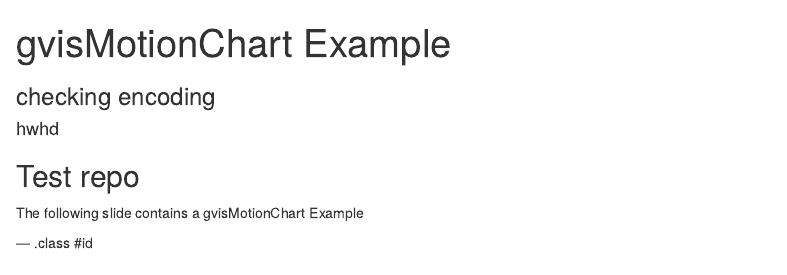
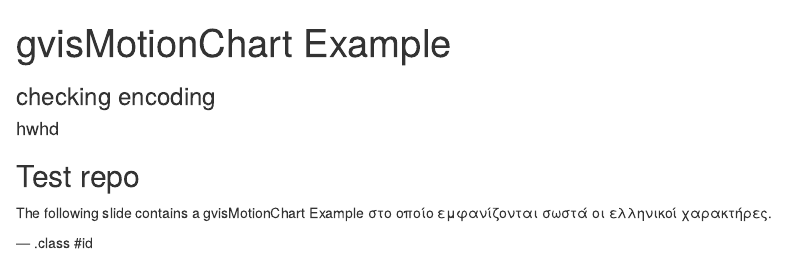
Before and after one commit to gd047/gvis_test, an R Markdown document (index.Rmd): the page in a window 1100 px wide, from its top. Rendered offline with R 4.5, knitr and Pandoc, with nearby package versions; some code elsewhere in the file could not run offline.

Commit message:
another one

````diff
--- a/index.Rmd
+++ b/index.Rmd
@@ -14,6 +14,7 @@ knit        : slidify::knit2slides
 ## Test repo
 
 The following slide contains a gvisMotionChart Example
+στο οποίο εμφανίζονται σωστά οι ελληνικοί χαρακτήρες.
 
 ```{r setup, include=FALSE, echo=FALSE}
 # set global chunk options
````
Also changed, not shown: index.html, index.md.
